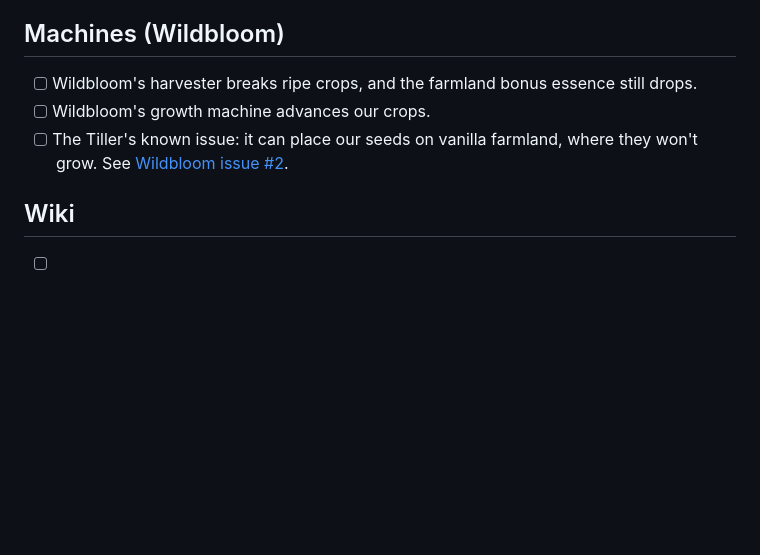
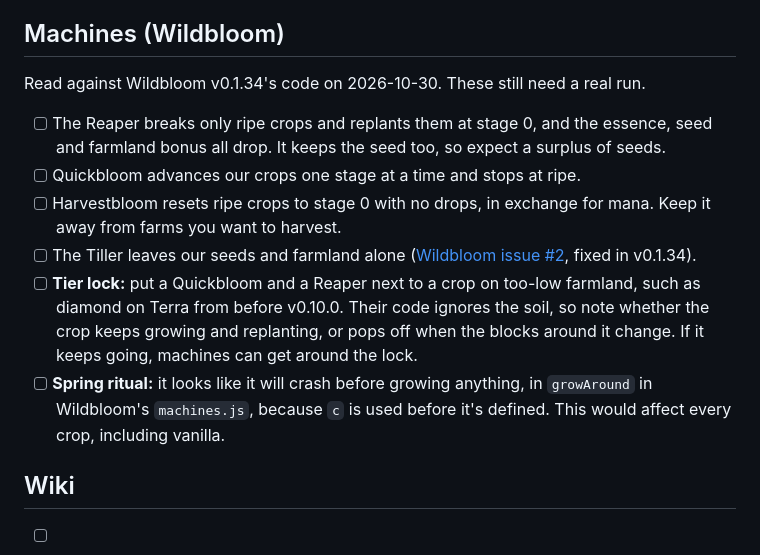
Before and after one commit to NicholasAmbrose/EssenceAndEarth, a Markdown page: TESTING.md, the part around the change. GitHub-like rendering; blank space fills up the shorter version.

Commit message:
Testing: update machine checks from reading Wildbloom's code
Co-Authored-By: Claude Opus 5.5 <noreply@anthropic.com>

```diff
--- a/TESTING.md
+++ b/TESTING.md
@@ -108,9 +108,14 @@ Before starting: upload the latest `addon/*.mcaddon` to the server, and use crea
 
 ## Machines (Wildbloom)
 
-- [ ] Wildbloom's harvester breaks ripe crops, and the farmland bonus essence still drops.
-- [ ] Wildbloom's growth machine advances our crops.
-- [ ] The Tiller's known issue: it can place our seeds on vanilla farmland, where they won't grow. See [Wildbloom issue #2](https://github.com/baseballr/Wildbloom/issues/2).
+Read against Wildbloom v0.1.34's code on 2026-10-30. These still need a real run.
+
+- [ ] The Reaper breaks only ripe crops and replants them at stage 0, and the essence, seed and farmland bonus all drop. It keeps the seed too, so expect a surplus of seeds.
+- [ ] Quickbloom advances our crops one stage at a time and stops at ripe.
+- [ ] Harvestbloom resets ripe crops to stage 0 with no drops, in exchange for mana. Keep it away from farms you want to harvest.
+- [ ] The Tiller leaves our seeds and farmland alone ([Wildbloom issue #2](https://github.com/baseballr/Wildbloom/issues/2), fixed in v0.1.34).
+- [ ] **Tier lock:** put a Quickbloom and a Reaper next to a crop on too-low farmland, such as diamond on Terra from before v0.10.0. Their code ignores the soil, so note whether the crop keeps growing and replanting, or pops off when the blocks around it change. If it keeps going, machines can get around the lock.
+- [ ] **Spring ritual:** it looks like it will crash before growing anything, in `growAround` in Wildbloom's `machines.js`, because `c` is used before it's defined. This would affect every crop, including vanilla.
 
 ## Wiki
 
```
